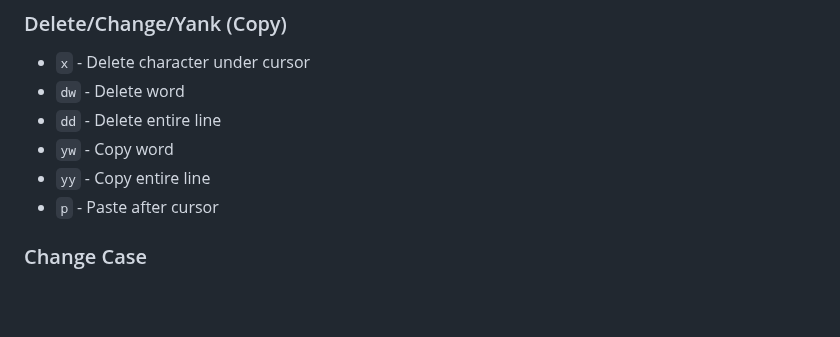
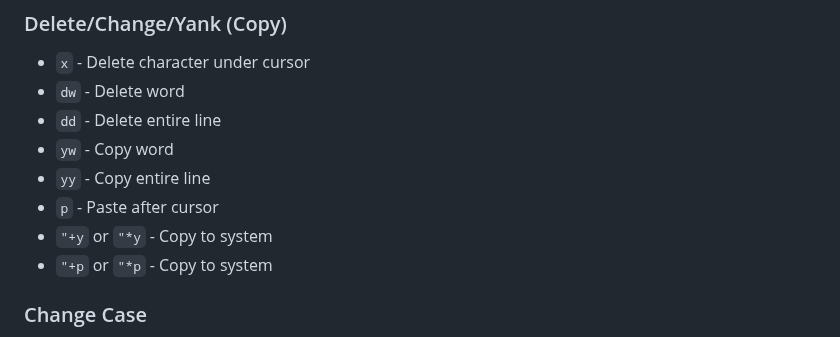
Before and after one commit to shamsch/docs, a Markdown page: md/vim.md, the part around the change. Rendered like a GitHub page; blank space fills up the shorter version.

```diff
--- a/md/vim.md
+++ b/md/vim.md
@@ -63,6 +63,8 @@ However, in VSCode, I like to make a few changes. Paste these to your `settings.
 * `yw` - Copy word
 * `yy` - Copy entire line
 * `p` - Paste after cursor
+* `"+y` or `"*y` - Copy to system
+* `"+p` or `"*p` - Copy to system
 
 ### Change Case
 
```
